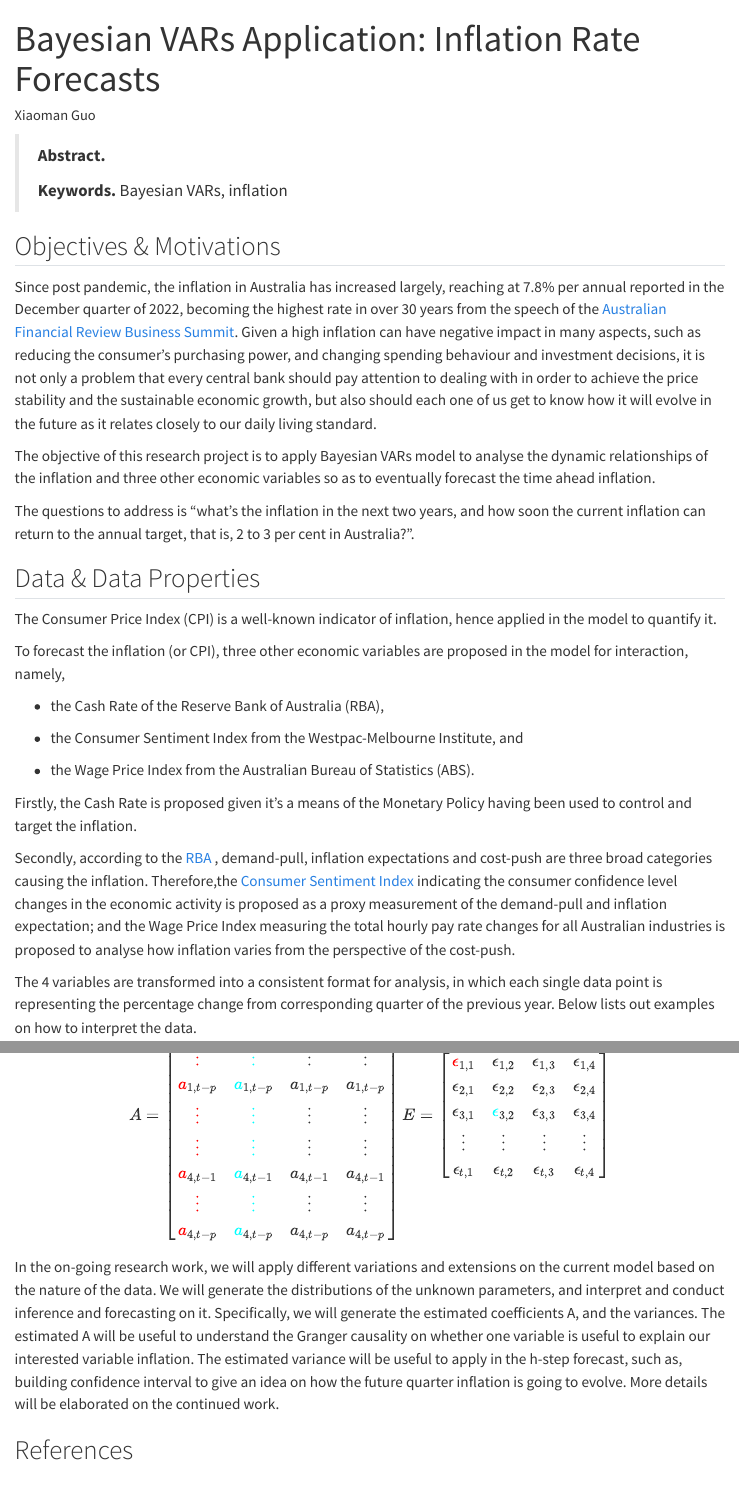
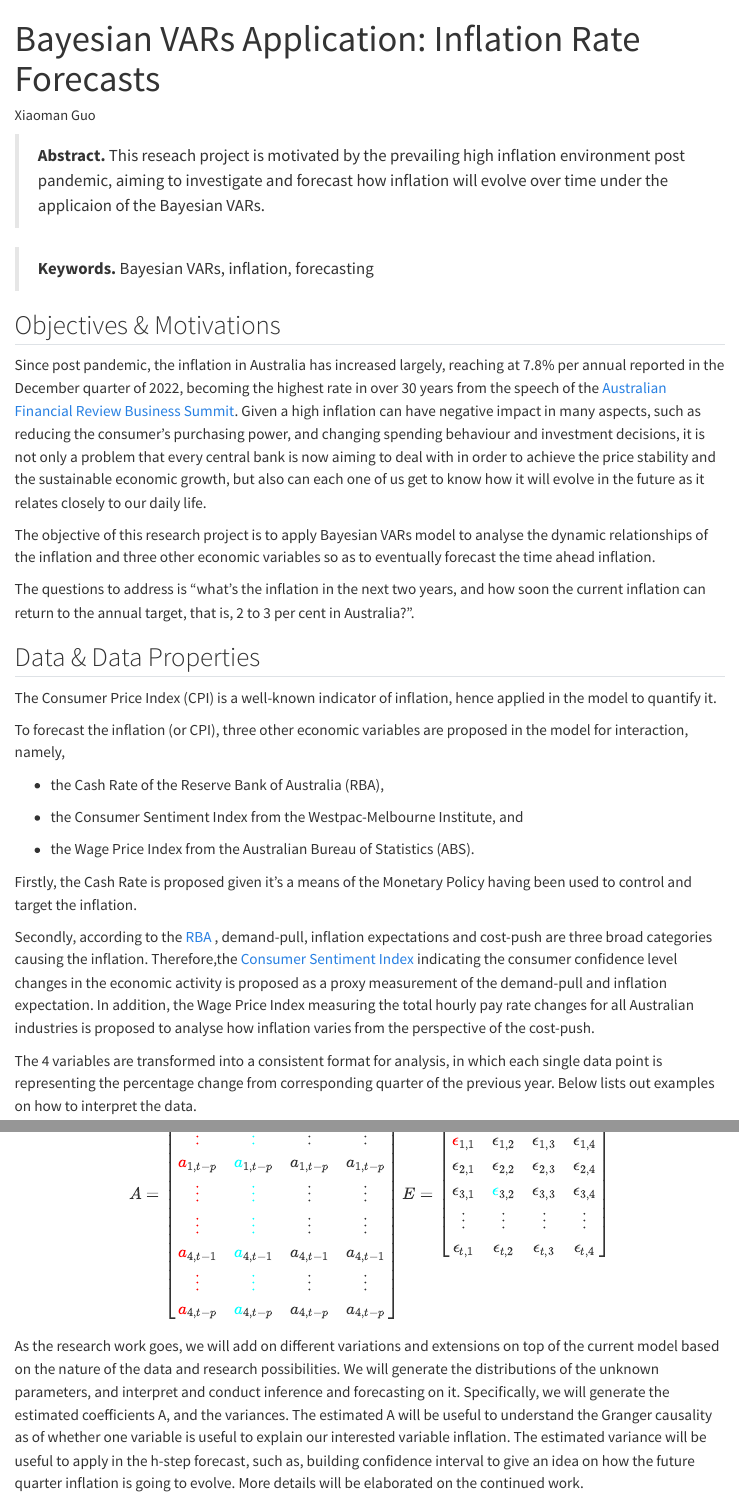
Before and after one commit to mandyxmg/mcxs23-BVARs, a Quarto document (index.qmd): the page in a window 1100 px wide, from its top, and a second part further down, joined at a grey line. Rendered offline with R 4.5, knitr and Pandoc in place of Quarto, with nearby package versions; some code elsewhere in the file could not run offline; menus at the side of the page are left out.

Commit message:
Update index.qmd

````diff
--- a/index.qmd
+++ b/index.qmd
@@ -8,13 +8,13 @@ execute:
 bibliography: references.bib
 ---
 
-> **Abstract.**
->
-> **Keywords.** Bayesian VARs, inflation
+> **Abstract.** This reseach project is motivated by the prevailing high inflation environment post pandemic, aiming to investigate and forecast how inflation will evolve over time under the applicaion of the Bayesian VARs.
+
+> **Keywords.** Bayesian VARs, inflation, forecasting
 
 ## Objectives & Motivations
 
-Since post pandemic, the inflation in Australia has increased largely, reaching at 7.8% per annual reported in the December quarter of 2022, becoming the highest rate in over 30 years from the speech of the [Australian Financial Review Business Summit](https://www.rba.gov.au/speeches/2023/sp-gov-2023-03-08.html#:~:text=In%20the%20December%20quarter%2C%20the,in%20more%20than%20three%20decades.). Given a high inflation can have negative impact in many aspects, such as reducing the consumer's purchasing power, and changing spending behaviour and investment decisions, it is not only a problem that every central bank should pay attention to dealing with in order to achieve the price stability and the sustainable economic growth, but also should each one of us get to know how it will evolve in the future as it relates closely to our daily living standard.
+Since post pandemic, the inflation in Australia has increased largely, reaching at 7.8% per annual reported in the December quarter of 2022, becoming the highest rate in over 30 years from the speech of the [Australian Financial Review Business Summit](https://www.rba.gov.au/speeches/2023/sp-gov-2023-03-08.html#:~:text=In%20the%20December%20quarter%2C%20the,in%20more%20than%20three%20decades.). Given a high inflation can have negative impact in many aspects, such as reducing the consumer's purchasing power, and changing spending behaviour and investment decisions, it is not only a problem that every central bank is now aiming to deal with in order to achieve the price stability and the sustainable economic growth, but also can each one of us get to know how it will evolve in the future as it relates closely to our daily life.
 
 The objective of this research project is to apply Bayesian VARs model to analyse the dynamic relationships of the inflation and three other economic variables so as to eventually forecast the time ahead inflation.
 
@@ -49,7 +49,7 @@ To forecast the inflation (or CPI), three other economic variables are proposed
 
 Firstly, the Cash Rate is proposed given it's a means of the Monetary Policy having been used to control and target the inflation.
 
-Secondly, according to the [RBA](https://www.rba.gov.au/education/resources/explainers/causes-of-inflation.html) , demand-pull, inflation expectations and cost-push are three broad categories causing the inflation. Therefore,the [Consumer Sentiment Index](https://melbourneinstitute.unimelb.edu.au/publications/macroeconomic-reports) indicating the consumer confidence level changes in the economic activity is proposed as a proxy measurement of the demand-pull and inflation expectation; and the Wage Price Index measuring the total hourly pay rate changes for all Australian industries is proposed to analyse how inflation varies from the perspective of the cost-push.
+Secondly, according to the [RBA](https://www.rba.gov.au/education/resources/explainers/causes-of-inflation.html) , demand-pull, inflation expectations and cost-push are three broad categories causing the inflation. Therefore,the [Consumer Sentiment Index](https://melbourneinstitute.unimelb.edu.au/publications/macroeconomic-reports) indicating the consumer confidence level changes in the economic activity is proposed as a proxy measurement of the demand-pull and inflation expectation. In addition, the Wage Price Index measuring the total hourly pay rate changes for all Australian industries is proposed to analyse how inflation varies from the perspective of the cost-push.
 
 The 4 variables are transformed into a consistent format for analysis, in which each single data point is representing the percentage change from corresponding quarter of the previous year. Below lists out examples on how to interpret the data.
 
@@ -260,6 +260,6 @@ E= \begin{bmatrix}
 \end{bmatrix}
 \end{align}
 ```
-In the on-going research work, we will apply different variations and extensions on the current model based on the nature of the data. We will generate the distributions of the unknown parameters, and interpret and conduct inference and forecasting on it. Specifically, we will generate the estimated coefficients A, and the variances. The estimated A will be useful to understand the Granger causality on whether one variable is useful to explain our interested variable inflation. The estimated variance will be useful to apply in the h-step forecast, such as, building confidence interval to give an idea on how the future quarter inflation is going to evolve. More details will be elaborated on the continued work.
+As the research work goes, we will add on different variations and extensions on top of the current model based on the nature of the data and research possibilities. We will generate the distributions of the unknown parameters, and interpret and conduct inference and forecasting on it. Specifically, we will generate the estimated coefficients A, and the variances. The estimated A will be useful to understand the Granger causality as of whether one variable is useful to explain our interested variable inflation. The estimated variance will be useful to apply in the h-step forecast, such as, building confidence interval to give an idea on how the future quarter inflation is going to evolve. More details will be elaborated on the continued work.
 
 ## References {.unnumbered}
````
Also changed, not shown: index.qmd (8 more changed lines).
